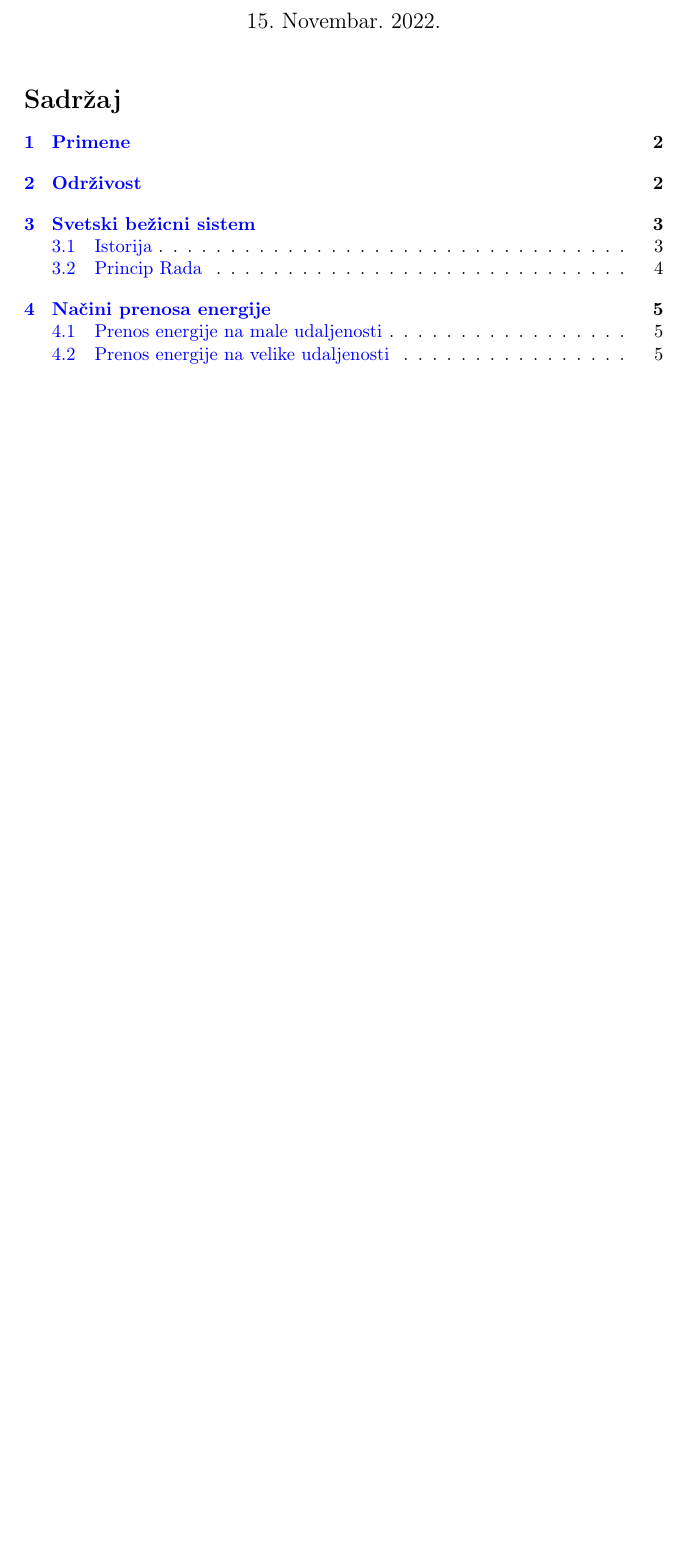
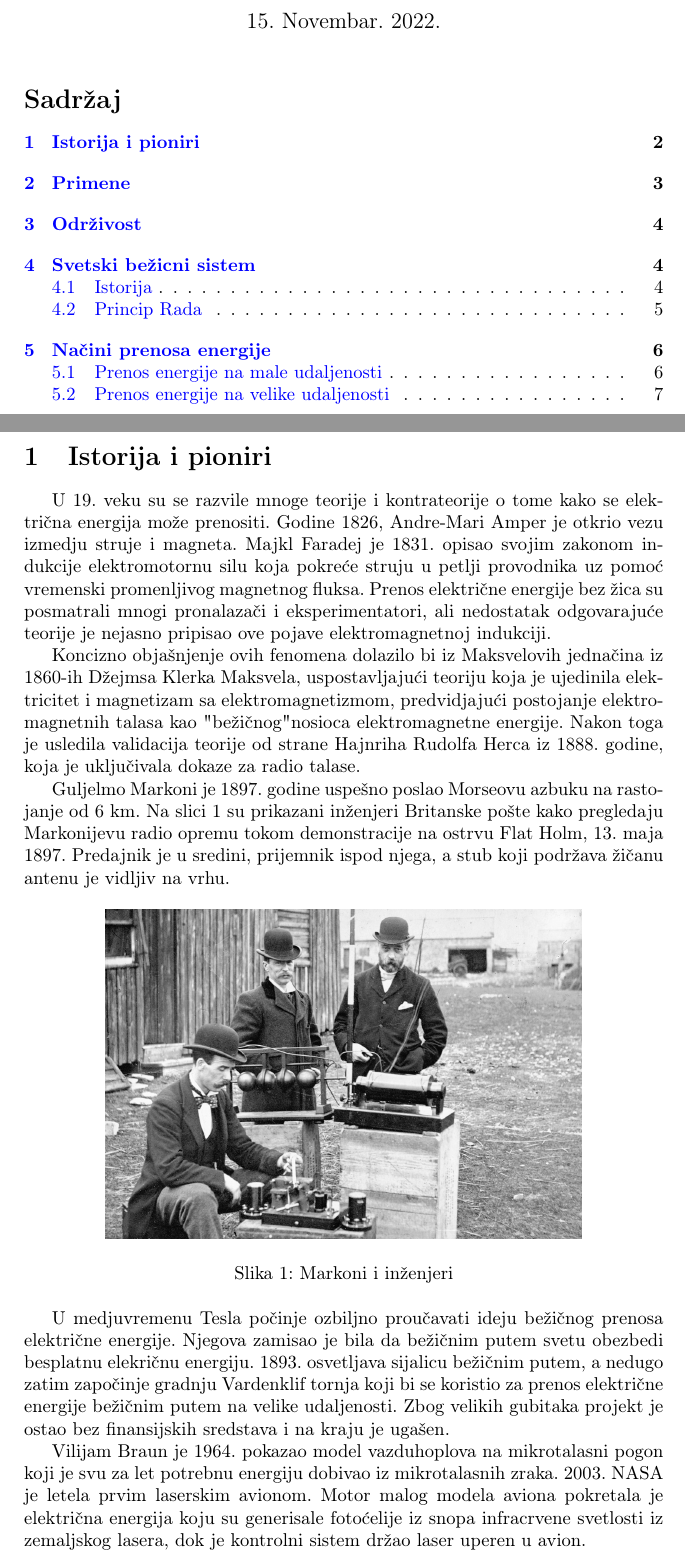
Before and after one commit to DobrivojeVujovic/40_TNP2022, a LaTeX document (seminarski.tex): part of page 1 of 6 before the commit and two parts of pages 1 and 2 of 8 after it, the two joined at a grey line, cut so that both start at the same text, the shorter picture padded with empty space. Compiled offline with pdfLaTeX.

Commit message:
Update seminarski.tex

```diff
--- a/seminarski.tex
+++ b/seminarski.tex
@@ -1,3 +1,7 @@
+
+\documentclass[a4paper]{article}
+
+\usepackage{color}
 \documentclass[a4paper]{article}
 
 \usepackage{color}
@@ -19,10 +23,36 @@
 	\author{Dobrivoje Vujovic \\mi22051@alas.matf.bg.ac.rs
 			\and Mila Gligoric \\mi22082@alas.matf.bg.ac.rs
 			\and Milan Petrovic \\ adresa
-			\and Boris Peric\\ adresa}
+			\and Boris Peric\\mi20185@alas.matf.bg.ac.rs}
 
 	\date{15. Novembar. 2022.}
 	\maketitle
 
 \tableofcontents
 \newpage
+
+\section{Istorija i pioniri}
+
+U 19. veku su se razvile mnoge teorije i kontrateorije o tome kako se električna energija može prenositi. Godine 1826, Andre-Mari Amper je otkrio vezu izmedju struje i magneta. Majkl Faradej je 1831. opisao svojim zakonom indukcije elektromotornu silu koja pokreće struju u petlji provodnika uz pomoć vremenski promenljivog magnetnog fluksa. Prenos električne energije bez žica su posmatrali mnogi pronalazači i eksperimentatori, ali nedostatak odgovarajuće teorije je nejasno pripisao ove pojave elektromagnetnoj indukciji.
+
+Koncizno objašnjenje ovih fenomena dolazilo bi iz Maksvelovih jednačina iz 1860-ih Džejmsa Klerka Maksvela, uspostavljajući teoriju koja je ujedinila elektricitet i magnetizam sa elektromagnetizmom, predvidjajući postojanje elektromagnetnih talasa kao "bežičnog" nosioca elektromagnetne energije.
+Nakon toga je usledila validacija teorije od strane Hajnriha Rudolfa Herca iz 1888. godine, koja je uključivala dokaze za radio talase.
+
+Guljelmo Markoni je 1897. godine uspešno poslao Morseovu azbuku na rastojanje od 6 km.
+Na slici 1 su prikazani inženjeri Britanske pošte kako pregledaju Markonijevu radio opremu tokom demonstracije na ostrvu Flat Holm, 13. maja 1897. Predajnik je u sredini, prijemnik ispod njega, a stub koji podržava žičanu antenu je vidljiv na vrhu.
+
+\begin{figure}[h!]
+    \centering
+    \includegraphics[scale=0.2]{Markoni.jpg}
+    \caption{Markoni i inženjeri}
+    \label{fig:my_labela}
+\end{figure}
+
+
+
+U medjuvremenu Tesla počinje ozbiljno proučavati ideju bežičnog prenosa električne energije. Njegova zamisao je bila da bežičnim putem svetu obezbedi besplatnu elekričnu energiju. 1893. osvetljava sijalicu bežičnim putem, a nedugo zatim započinje gradnju Vardenklif tornja
+koji bi se koristio za prenos električne energije bežičnim putem na velike udaljenosti. Zbog velikih gubitaka projekt je ostao bez finansijskih sredstava i na kraju je ugašen.
+
+Vilijam Braun je 1964. pokazao model vazduhoplova na mikrotalasni pogon koji je svu
+za let potrebnu energiju dobivao iz mikrotalasnih zraka.
+2003. NASA je letela prvim laserskim avionom. Motor malog modela aviona pokretala je električna energija koju su generisale fotoćelije iz snopa infracrvene svetlosti iz zemaljskog lasera, dok je kontrolni sistem držao laser uperen u avion.
```
Also changed, not shown: seminarski.tex (12 more changed lines).
